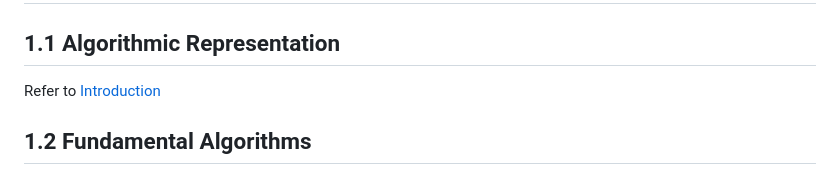
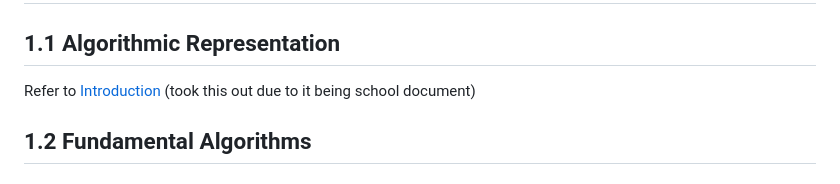
Before and after one commit to rawrrawrpurpledinosaur/H2-Computing-Notes, a Markdown page: syllabus.md, the part around one of its changes. GitHub-like rendering.

```diff
--- a/syllabus.md
+++ b/syllabus.md
@@ -2,7 +2,7 @@
 
 # Section 1: Algorithms and Data Structures
 ## 1.1 Algorithmic Representation
-Refer to [Introduction]((https://github.com/rawrrawrpurpledinosaur/revision_py_files/static/Introduction.pdf))
+Refer to [Introduction]((https://github.com/rawrrawrpurpledinosaur/revision_py_files/static/Introduction.pdf)) (took this out due to it being school document)
 ## 1.2 Fundamental Algorithms <a name="1.2"></a>
 ### 1.2.1 Implement [sort algorithms](https://github.com/rawrrawrpurpledinosaur/revision_py_files/blob/main/algorithms/sorting.py)
 - Bubble sort
```
Also changed, not shown: other parts of syllabus.md (+2 -2 lines).
